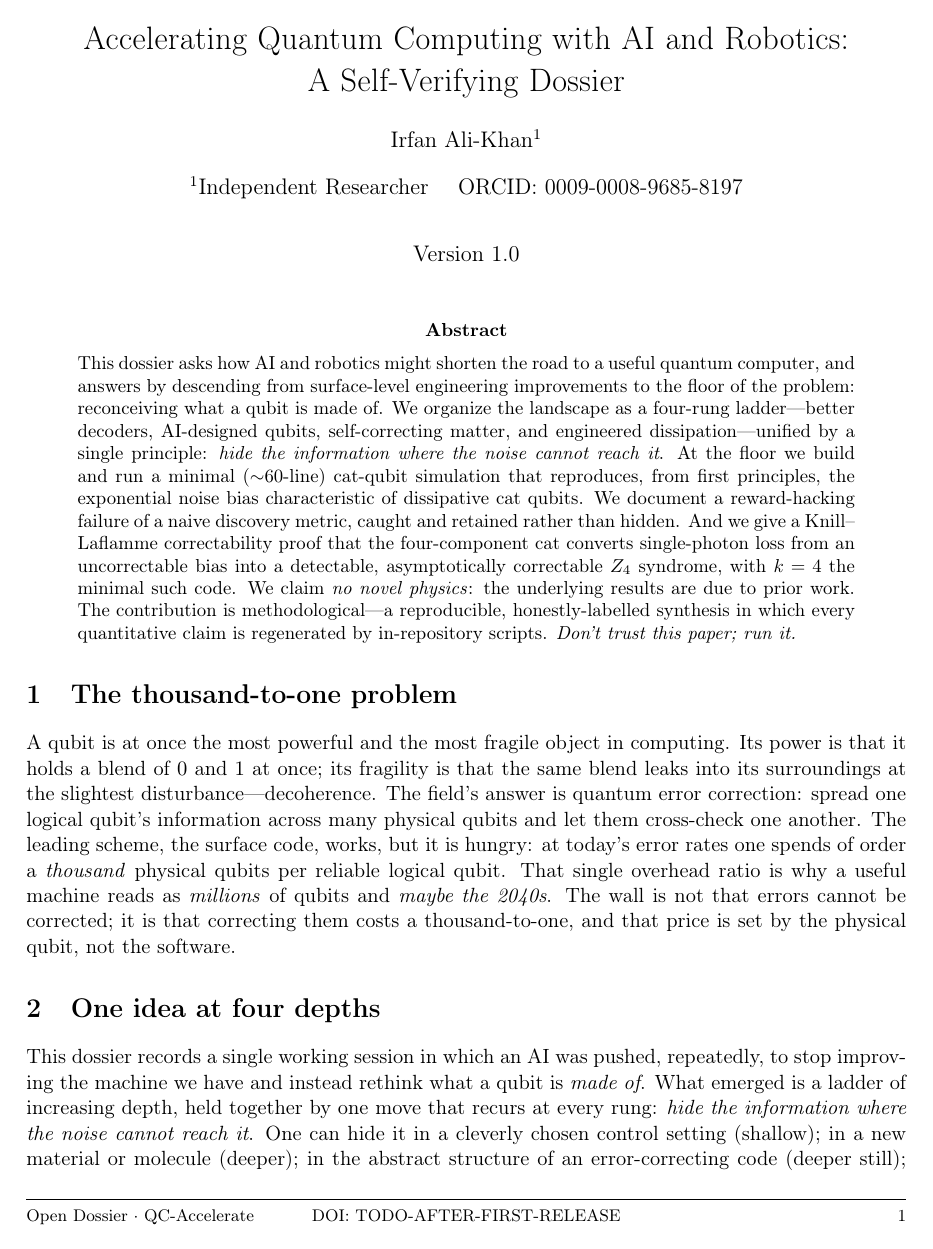
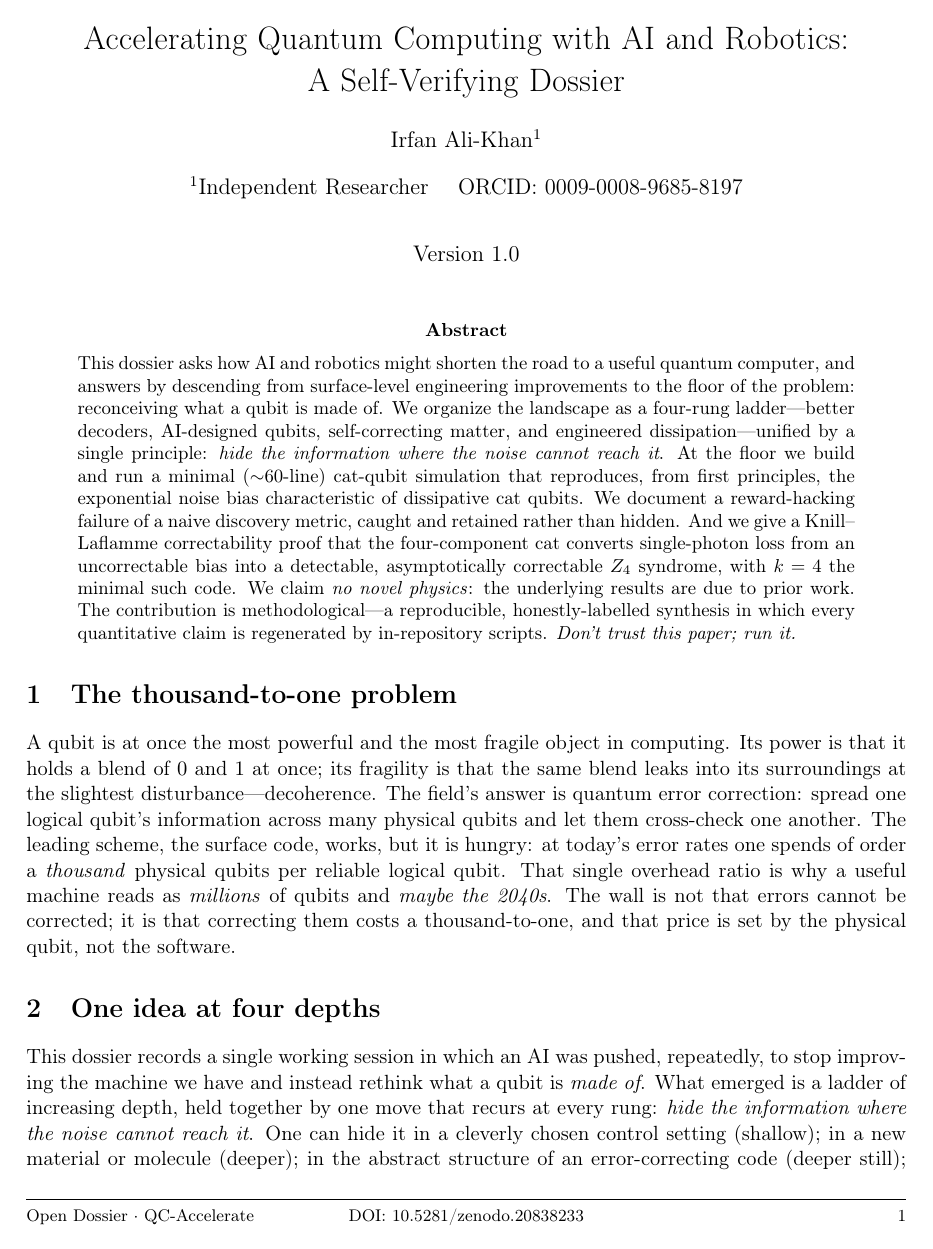
Before and after one commit to m4gr4th34/dossier-QC-Accelerate, a LaTeX paper (paper/manuscript.tex): page 1 of 7. Compiled offline with pdfLaTeX.

Commit message:
Release v1.0: fill DOIs, set release date, publish README, enforce checks
- provenance.json: version_doi 10.5281/zenodo.20838233, concept_doi
  10.5281/zenodo.20838232 (release_tag/date preserved from auto-timestamp).
- CITATION.cff: doi 10.5281/zenodo.20838233, date-released 2026-06-25.
- manuscript footer: real DOI (triggers PDF rebuild with DOI on every page).
- README: full rewrite to the released front page; draft banner removed, which
  flips check_placeholders to enforcing on a now-zero-sentinel repo.

Cite: Ali-Khan, I. (2026). Accelerating Quantum Computing with AI and Robotics:
A Self-Verifying Dossier (v1.0). Zenodo. https://doi.org/10.5281/zenodo.20838233

```diff
--- a/paper/manuscript.tex
+++ b/paper/manuscript.tex
@@ -18,7 +18,7 @@
 \renewcommand{\headrulewidth}{0pt}
 \renewcommand{\footrulewidth}{0.4pt}
 \fancyfoot[L]{\footnotesize Open Dossier $\cdot$ QC-Accelerate}
-\fancyfoot[C]{\footnotesize DOI: TODO-AFTER-FIRST-RELEASE}
+\fancyfoot[C]{\footnotesize DOI: 10.5281/zenodo.20838233}
 \fancyfoot[R]{\footnotesize \thepage}
 
 \title{Accelerating Quantum Computing with AI and Robotics:\\ A Self-Verifying Dossier}
```
Also changed, not shown: README.md, 2 other files.
